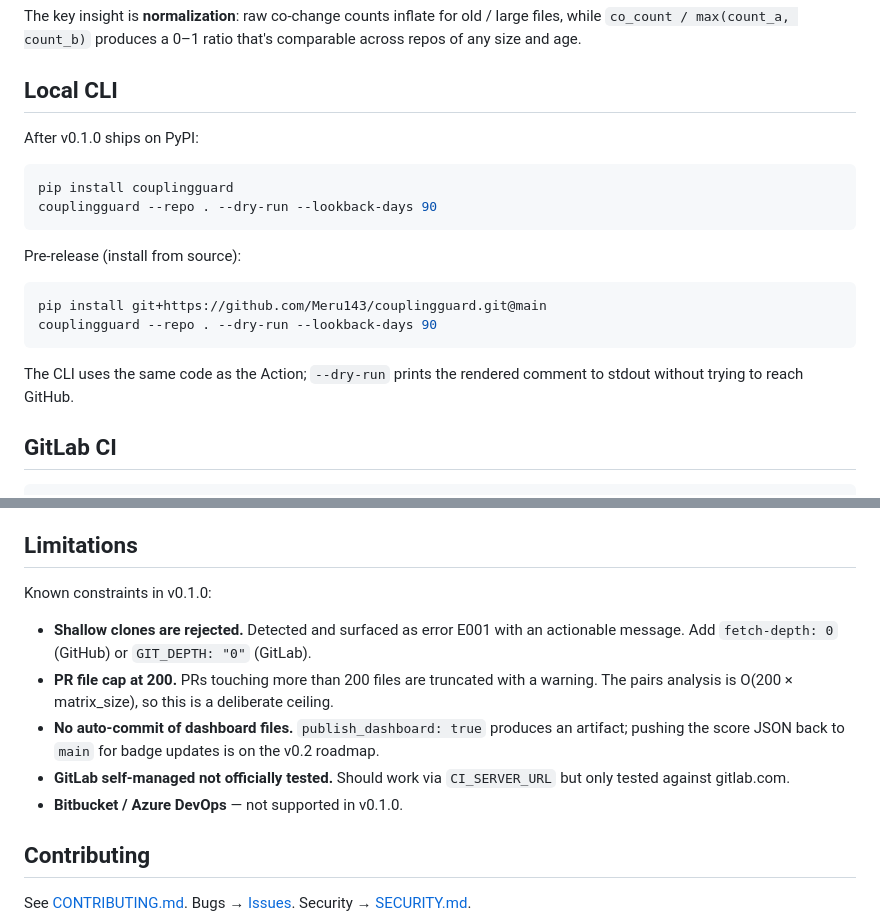
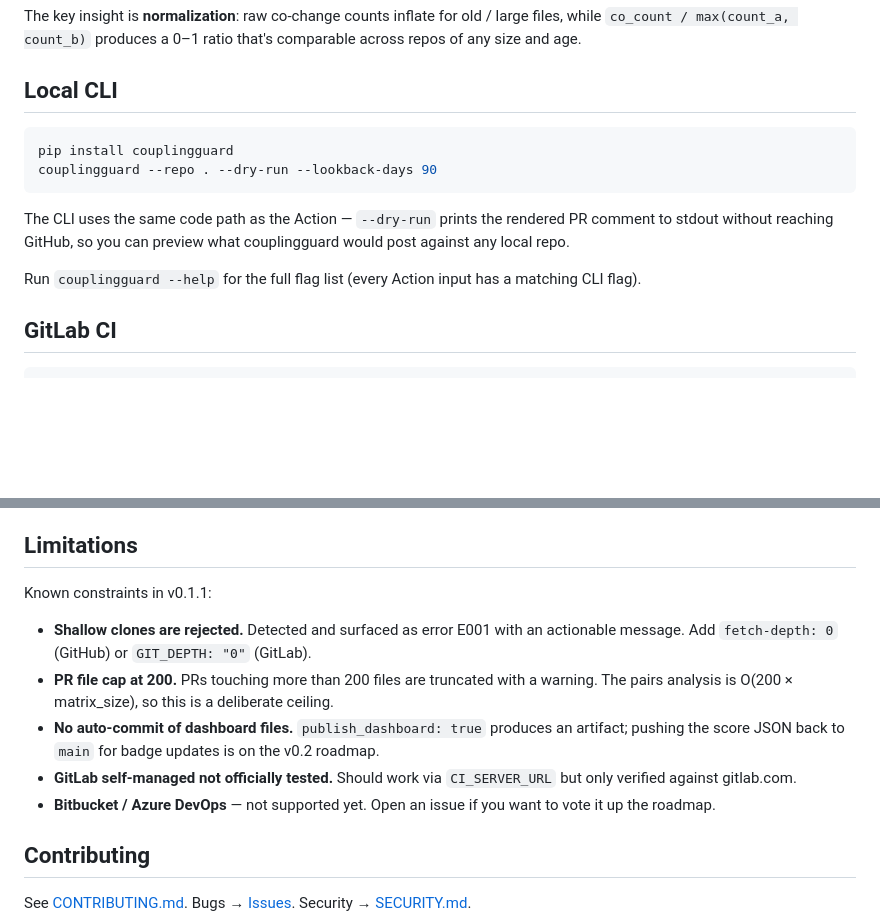
Before and after one commit to Meru143/couplingguard, a Markdown page: README.md, 2 parts joined by grey strips. GitHub-like rendering; blank space fills up the shorter version.

Commit message:
docs(readme): drop stale 'after v0.1.0 ships' framing now that v0.1.1 is live
The Local CLI section was written before v0.1.1 actually shipped to
PyPI. The 'After v0.1.0 ships on PyPI' qualifier and the pre-release
'install from source' fallback are obsolete — pip install
couplingguard works today.

New Local CLI section is just the simple two-line install + a note
about --dry-run for previewing without hitting GitHub, and a pointer
to --help for the full flag list.

Also bumped the Limitations section header from 'v0.1.0' to 'v0.1.1'
(the actual shipped version) and reworded the Bitbucket / Azure
DevOps note from 'not supported in v0.1.0' to 'not supported yet,
open an issue to vote it up the roadmap' — the negative framing
became a positive call to action.

````diff
--- a/README.md
+++ b/README.md
@@ -157,21 +157,17 @@ old / large files, while `co_count / max(count_a, count_b)` produces a
 
 ## Local CLI
 
-After v0.1.0 ships on PyPI:
-
 ```bash
 pip install couplingguard
 couplingguard --repo . --dry-run --lookback-days 90
 ```
 
-Pre-release (install from source):
+The CLI uses the same code path as the Action — `--dry-run` prints
+the rendered PR comment to stdout without reaching GitHub, so you
+can preview what couplingguard would post against any local repo.
 
-```bash
-pip install git+https://github.com/Meru143/couplingguard.git@main
-couplingguard --repo . --dry-run --lookback-days 90
-```
-
-The CLI uses the same code as the Action; `--dry-run` prints the rendered comment to stdout without trying to reach GitHub.
+Run `couplingguard --help` for the full flag list (every Action input
+has a matching CLI flag).
 
 ## GitLab CI
 
@@ -279,13 +275,13 @@ That's the primary use case. AI coding agents (Copilot, Claude Code, Cursor) rou
 
 ## Limitations
 
-Known constraints in v0.1.0:
+Known constraints in v0.1.1:
 
 - **Shallow clones are rejected.** Detected and surfaced as error E001 with an actionable message. Add `fetch-depth: 0` (GitHub) or `GIT_DEPTH: "0"` (GitLab).
 - **PR file cap at 200.** PRs touching more than 200 files are truncated with a warning. The pairs analysis is O(200 × matrix_size), so this is a deliberate ceiling.
 - **No auto-commit of dashboard files.** `publish_dashboard: true` produces an artifact; pushing the score JSON back to `main` for badge updates is on the v0.2 roadmap.
-- **GitLab self-managed not officially tested.** Should work via `CI_SERVER_URL` but only tested against gitlab.com.
-- **Bitbucket / Azure DevOps** — not supported in v0.1.0.
+- **GitLab self-managed not officially tested.** Should work via `CI_SERVER_URL` but only verified against gitlab.com.
+- **Bitbucket / Azure DevOps** — not supported yet. Open an issue if you want to vote it up the roadmap.
 
 ## Contributing
 
````
